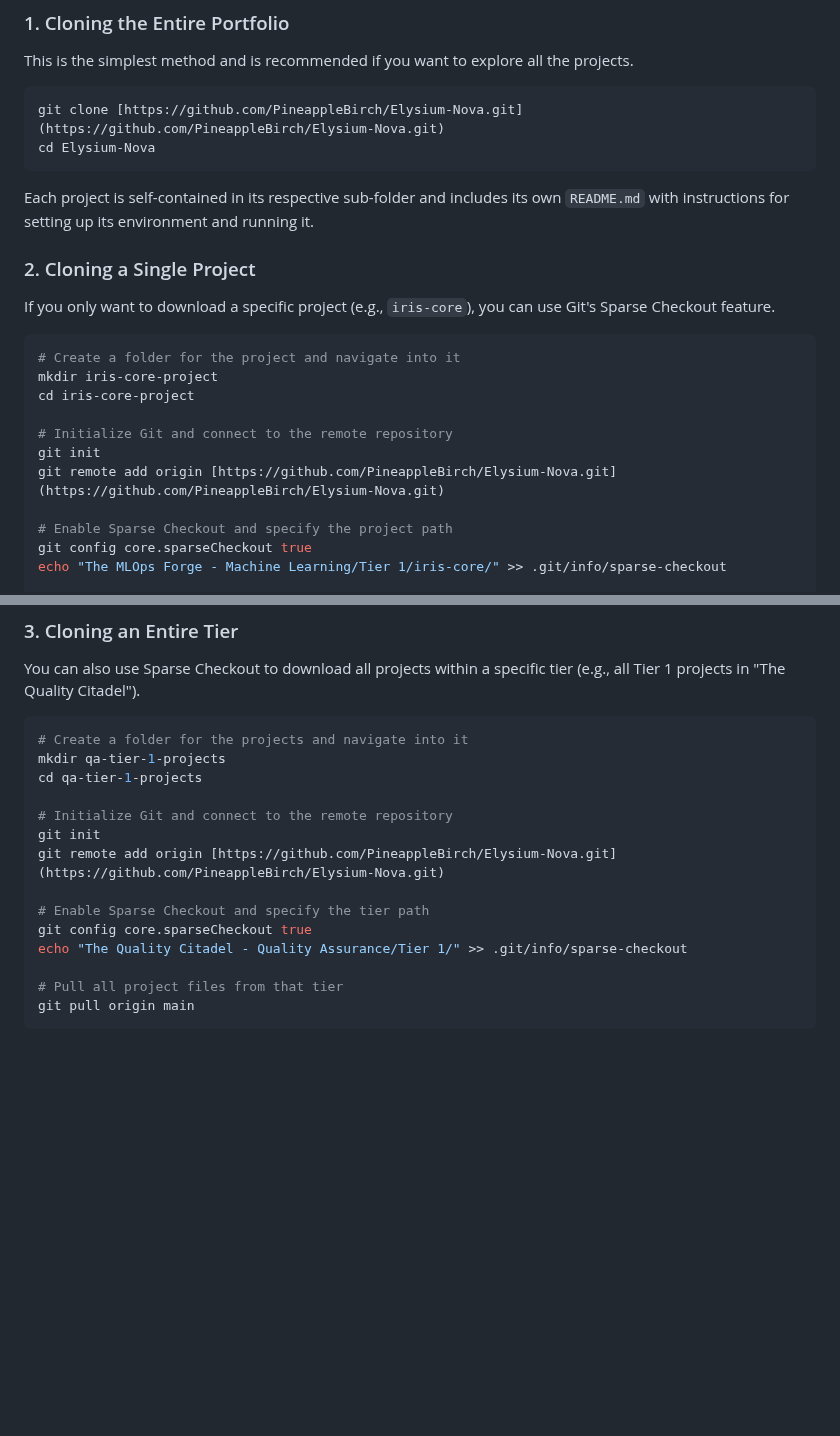
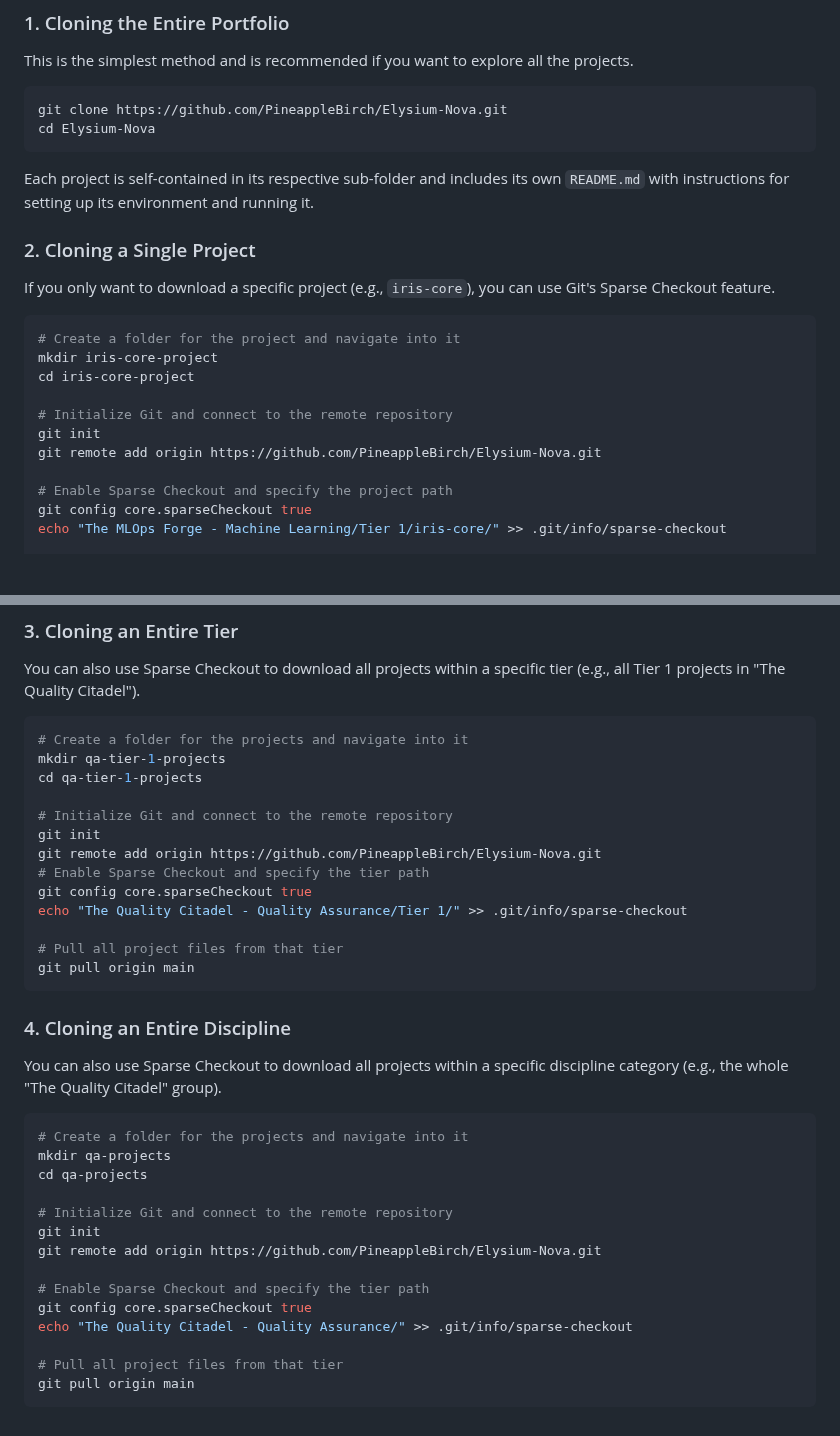
Before and after one commit to PineappleBirch/Elysium-Nova, a Markdown page: README.md, 2 parts joined by grey strips. GitHub-like rendering; blank space fills up the shorter version.

Commit message:
docs(readme): Add full setup guide and correct repo URLs

````diff
--- a/README.md
+++ b/README.md
@@ -49,7 +49,7 @@ This repository is a "monorepo," meaning it contains multiple, independent proje
 This is the simplest method and is recommended if you want to explore all the projects.
 
 ```bash
-git clone [https://github.com/PineappleBirch/Elysium-Nova.git](https://github.com/PineappleBirch/Elysium-Nova.git)
+git clone https://github.com/PineappleBirch/Elysium-Nova.git
 cd Elysium-Nova
 ```
 Each project is self-contained in its respective sub-folder and includes its own `README.md` with instructions for setting up its environment and running it.
@@ -65,7 +65,7 @@ cd iris-core-project
 
 # Initialize Git and connect to the remote repository
 git init
-git remote add origin [https://github.com/PineappleBirch/Elysium-Nova.git](https://github.com/PineappleBirch/Elysium-Nova.git)
+git remote add origin https://github.com/PineappleBirch/Elysium-Nova.git
 
 # Enable Sparse Checkout and specify the project path
 git config core.sparseCheckout true
@@ -87,8 +87,7 @@ cd qa-tier-1-projects
 
 # Initialize Git and connect to the remote repository
 git init
-git remote add origin [https://github.com/PineappleBirch/Elysium-Nova.git](https://github.com/PineappleBirch/Elysium-Nova.git)
-
+git remote add origin https://github.com/PineappleBirch/Elysium-Nova.git
 # Enable Sparse Checkout and specify the tier path
 git config core.sparseCheckout true
 echo "The Quality Citadel - Quality Assurance/Tier 1/" >> .git/info/sparse-checkout
@@ -96,3 +95,24 @@ echo "The Quality Citadel - Quality Assurance/Tier 1/" >> .git/info/sparse-check
 # Pull all project files from that tier
 git pull origin main
 ```
+
+### 4. Cloning an Entire Discipline
+
+You can also use Sparse Checkout to download all projects within a specific discipline category (e.g., the whole "The Quality Citadel" group).
+
+```bash
+# Create a folder for the projects and navigate into it
+mkdir qa-projects
+cd qa-projects
+
+# Initialize Git and connect to the remote repository
+git init
+git remote add origin https://github.com/PineappleBirch/Elysium-Nova.git
+
+# Enable Sparse Checkout and specify the tier path
+git config core.sparseCheckout true
+echo "The Quality Citadel - Quality Assurance/" >> .git/info/sparse-checkout
+
+# Pull all project files from that tier
+git pull origin main
+```
````
